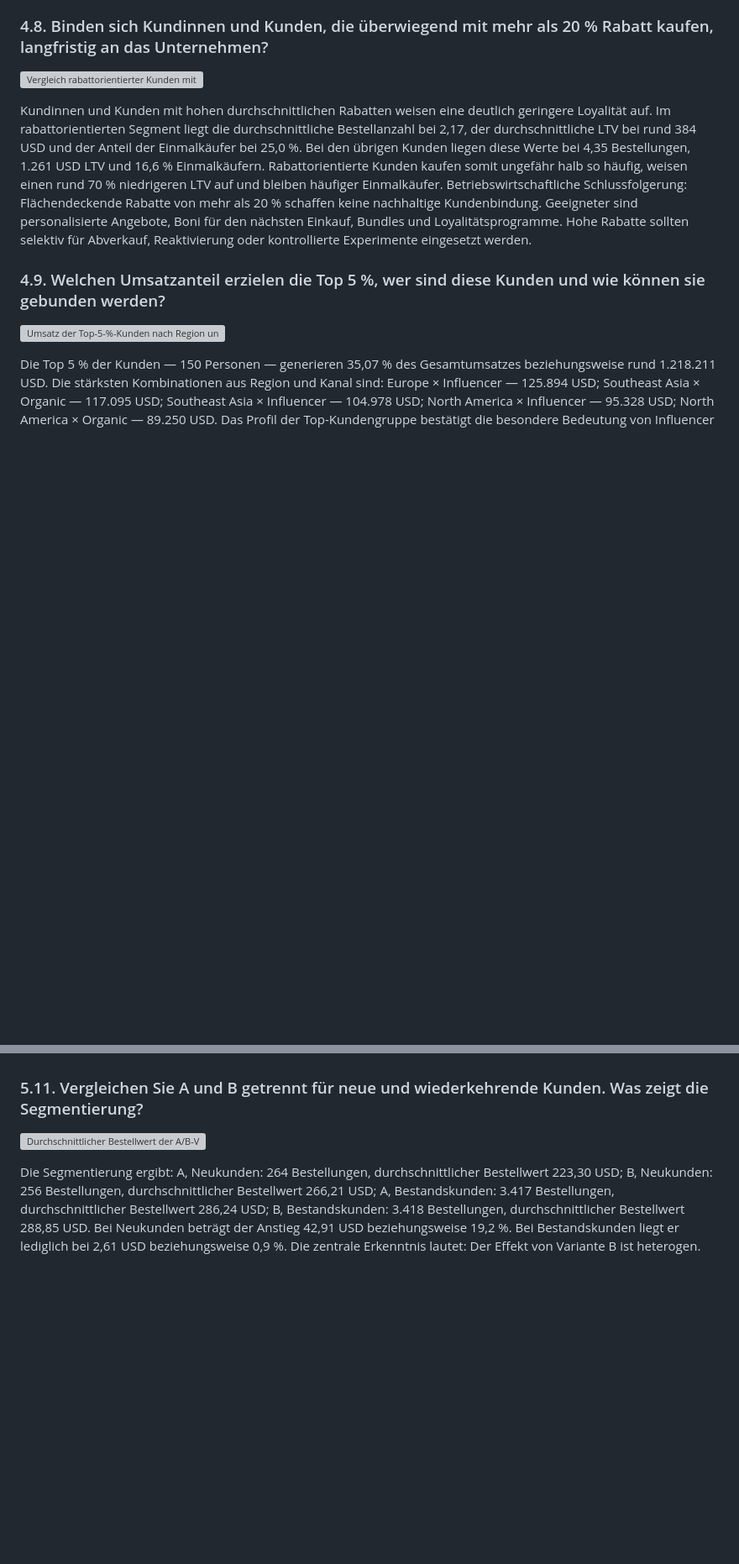
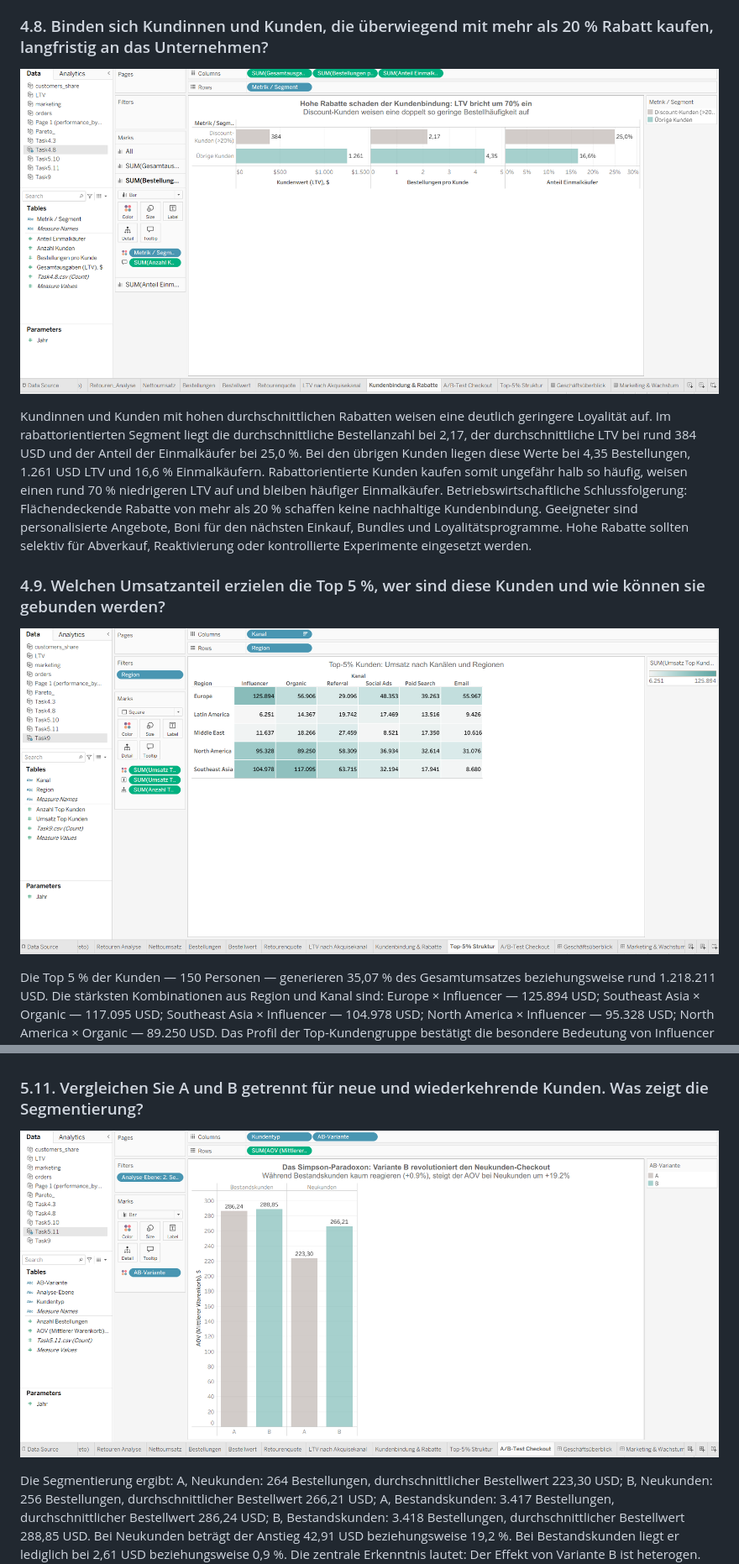
Before and after one commit to AllaYermilko/ShopSphere, a Markdown page: Report.md, 2 parts joined by grey strips. Shown at 84% size. GitHub-like rendering; blank space fills up the shorter version; grey boxes are pictures that could not be loaded.

```diff
--- a/Report.md
+++ b/Report.md
@@ -269,7 +269,7 @@ schrittweise Skalierung unter Kontrolle von Marge, Retouren, Wiederkäufen und K
 
 ### 4.8. Binden sich Kundinnen und Kunden, die überwiegend mit mehr als 20 % Rabatt kaufen, langfristig an das Unternehmen?
 
-![Vergleich rabattorientierter Kunden mit der übrigen Kundenbasis](4.8.Kundenbindung&Rabatte.png)
+![Vergleich rabattorientierter Kunden mit der übrigen Kundenbasis](Tableau/4.8.Kundenbindung&Rabatte.png)
 
 Kundinnen und Kunden mit hohen durchschnittlichen Rabatten weisen eine deutlich geringere Loyalität auf. Im rabattorientierten Segment liegt die durchschnittliche Bestellanzahl bei 2,17, der durchschnittliche LTV bei rund 384 USD und der Anteil der Einmalkäufer bei 25,0 %. Bei den übrigen Kunden liegen diese Werte bei 4,35 Bestellungen, 1.261 USD LTV und 16,6 % Einmalkäufern.
 Rabattorientierte Kunden kaufen somit ungefähr halb so häufig, weisen einen rund 70 % niedrigeren LTV auf und bleiben häufiger Einmalkäufer.
@@ -278,7 +278,7 @@ Betriebswirtschaftliche Schlussfolgerung: Flächendeckende Rabatte von mehr als
 
 ### 4.9. Welchen Umsatzanteil erzielen die Top 5 %, wer sind diese Kunden und wie können sie gebunden werden?
 
-![Umsatz der Top-5-%-Kunden nach Region und Kanal](4.9.Top-5%_Struktur.png)
+![Umsatz der Top-5-%-Kunden nach Region und Kanal](Tableau/4.9.Top-5%_Struktur.png)
 
 Die Top 5 % der Kunden — 150 Personen — generieren 35,07 % des Gesamtumsatzes beziehungsweise rund 1.218.211 USD.
 Die stärksten Kombinationen aus Region und Kanal sind:
@@ -300,7 +300,7 @@ Deskriptiv liegt B um 5,54 USD beziehungsweise rund 2,0 % über A. Auf den erste
 
 ### 5.11. Vergleichen Sie A und B getrennt für neue und wiederkehrende Kunden. Was zeigt die Segmentierung?
 
-![Durchschnittlicher Bestellwert der A/B-Varianten nach Kundentyp](5.10.AB-Test_Checkout.png)
+![Durchschnittlicher Bestellwert der A/B-Varianten nach Kundentyp](Tableau/5.10.AB-Test_Checkout.png)
 
 Die Segmentierung ergibt:
 A, Neukunden: 264 Bestellungen, durchschnittlicher Bestellwert 223,30 USD;
```
Also changed, not shown: other parts of Report.md (+3 -3 lines).
